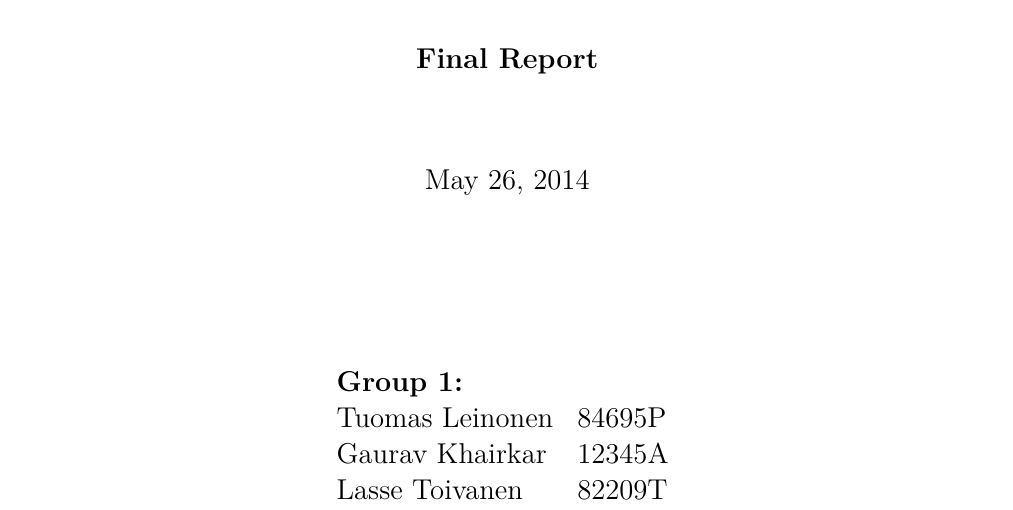
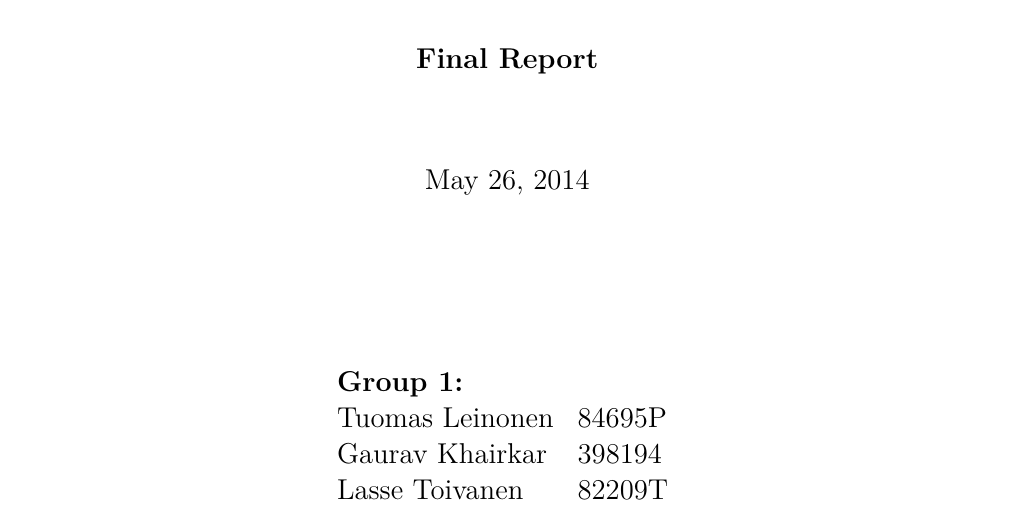
Before and after one commit to leo99/rflabiv, a LaTeX document (final/f4.tex): part of page 1 of 20, cut so that both start at the same text. Compiled offline with pdfLaTeX.

Commit message:
Update f4.tex

```diff
--- a/final/f4.tex
+++ b/final/f4.tex
@@ -139,7 +139,7 @@
 	\begin{tabular}{l l}
 		\textbf{Group 1:} 				& \\
 		Tuomas Leinonen 				& 84695P \\
-		Gaurav Khairkar					& 12345A \\
+		Gaurav Khairkar					& 398194 \\
 		Lasse Toivanen					& 82209T
 	\end{tabular}
 }
```
